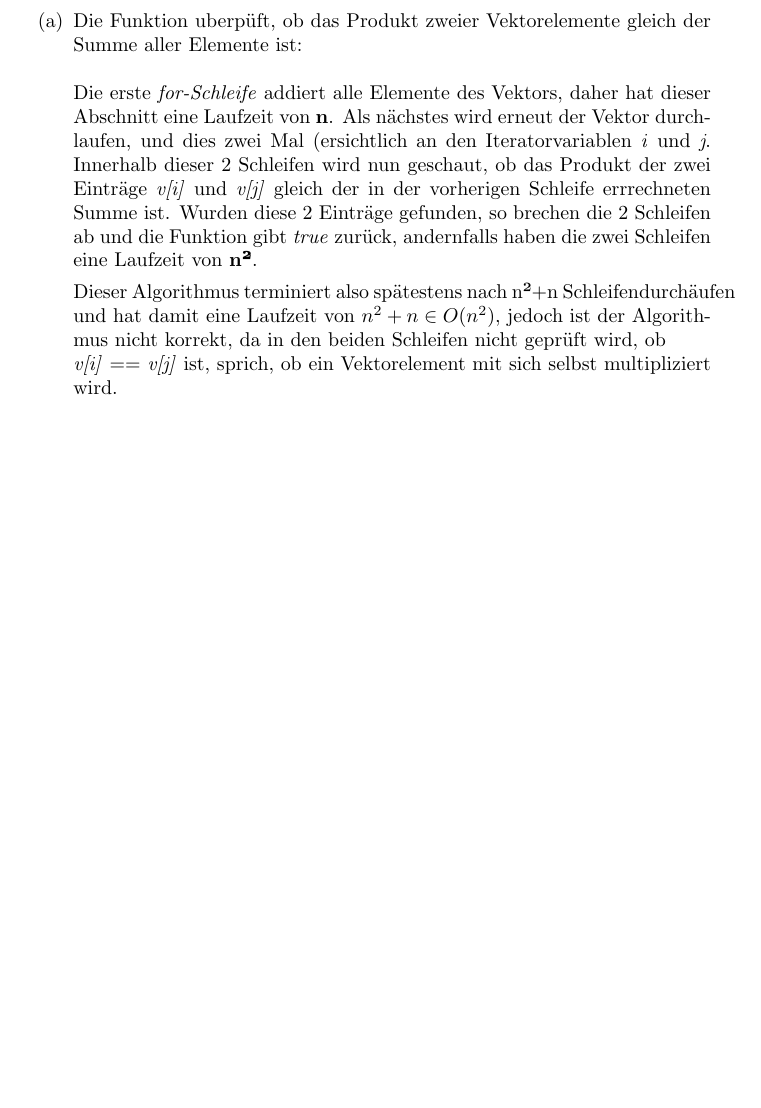
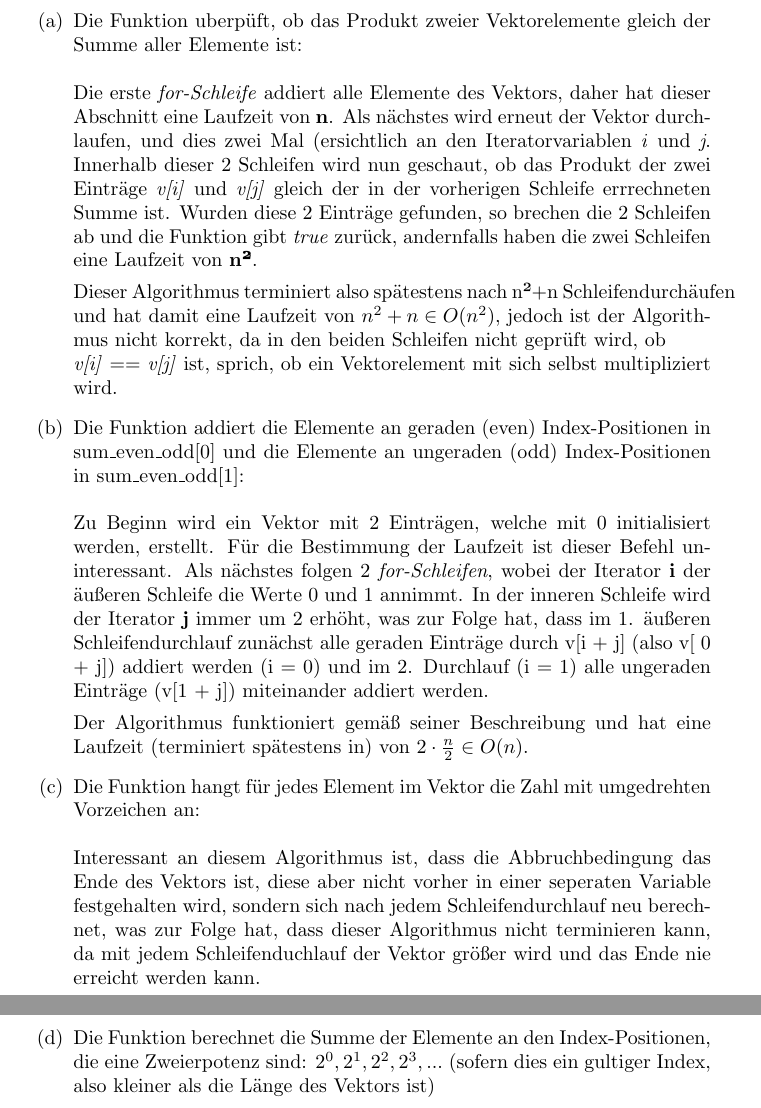
Before and after one commit to Julian-Farkas/MaWi, a LaTeX problem sheet (uebung10/ue10a2.tex): part of the page before the commit and two parts of pages 1 and 2 of 2 after it, the two joined at a grey line, cut so that both start at the same text, the shorter picture padded with empty space. Compiled offline with pdfLaTeX.

Commit message:
Aufgabe 2 b und c fertig

```diff
--- a/uebung10/ue10a2.tex
+++ b/uebung10/ue10a2.tex
@@ -23,6 +23,25 @@
 		korrekt, da in den beiden Schleifen nicht geprüft wird, ob\newline \textit{v[i]} == \textit{v[j]}
 		ist, sprich, ob ein Vektorelement mit sich selbst multipliziert wird.
 
+		\item  Die Funktion addiert die Elemente an geraden (even) Index-Positionen in sum\_even\_odd[0] und
+		die Elemente an ungeraden (odd) Index-Positionen in sum\_even\_odd[1]:
+		\newline\newline
+		Zu Beginn wird ein Vektor mit 2 Einträgen, welche mit 0 initialisiert werden, erstellt. Für die Bestimmung der Laufzeit ist dieser Befehl uninteressant.
+		Als nächstes folgen 2 \textit{for-Schleifen}, wobei der Iterator \textbf{i} der äußeren Schleife die Werte 0 und 1 annimmt. In der inneren Schleife wird der Iterator \textbf{j}
+		immer um 2 erhöht, was zur Folge hat, dass im 1. äußeren Schleifendurchlauf zunächst alle geraden Einträge durch v[i + j] (also v[ 0 + j]) addiert werden (i = 0) und im 2.
+		Durchlauf (i = 1) alle ungeraden Einträge (v[1 + j]) miteinander addiert werden.
+
+		Der Algorithmus funktioniert gemäß seiner Beschreibung und hat eine Laufzeit (terminiert spätestens in) von $2 \cdot \frac{n}{2} \in O(n)$.
+
+		\item Die Funktion hangt für jedes Element im Vektor die Zahl mit umgedrehten Vorzeichen an:
+		\newline\newline
+		Interessant an diesem Algorithmus ist, dass die Abbruchbedingung das Ende des Vektors ist, diese aber nicht vorher in einer seperaten Variable festgehalten wird, sondern sich
+		nach jedem Schleifendurchlauf neu berechnet, was zur Folge hat, dass dieser Algorithmus nicht terminieren kann, da mit jedem Schleifenduchlauf der Vektor größer wird und das Ende
+		nie erreicht werden kann.
+
+		\item Die Funktion berechnet die Summe der Elemente an den Index-Positionen, die eine Zweierpotenz
+		sind: $2^0, 2^1, 2^2, 2^3, ...$ (sofern dies ein gultiger Index, also kleiner als die Länge des Vektors ist)
+
 
     \end{enumerate}
 
```
Also changed, not shown: uebung10/ue10a2.pdf. Lines whose indentation alone changed are shown as unchanged.
